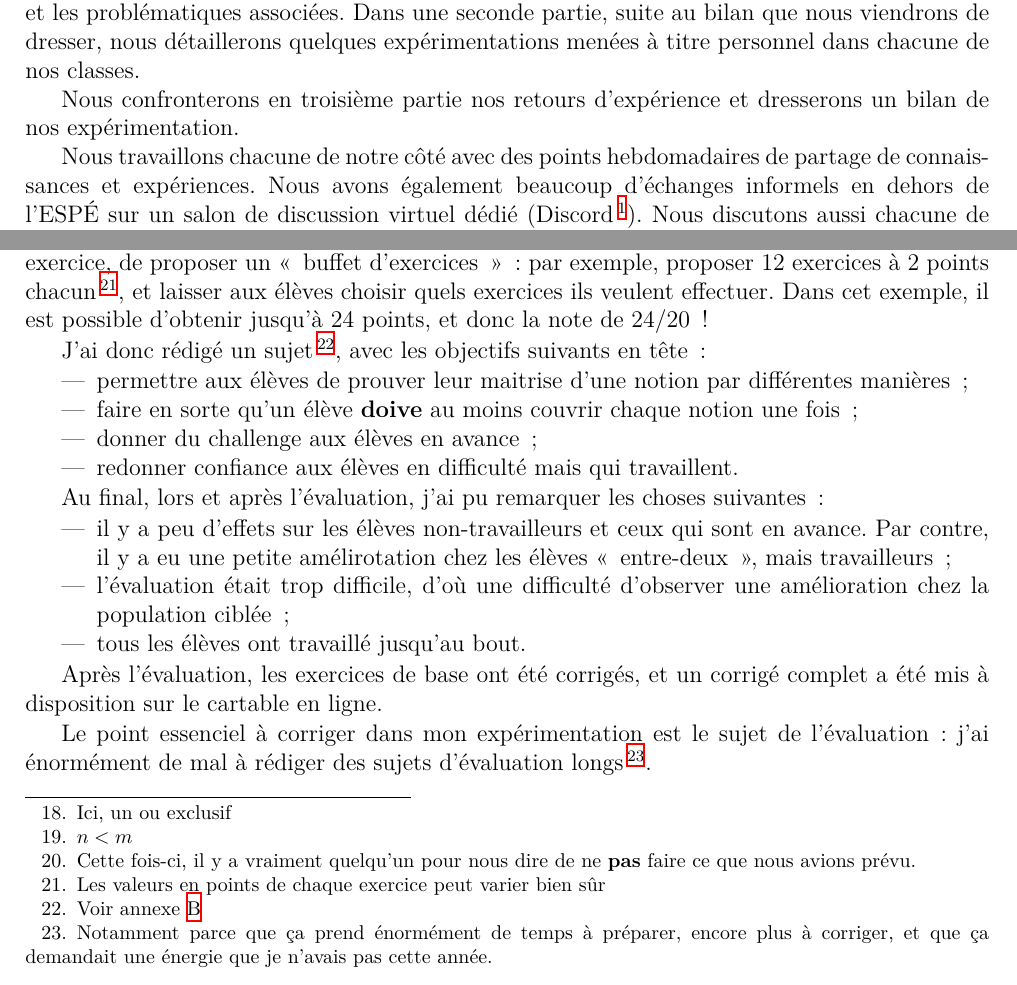
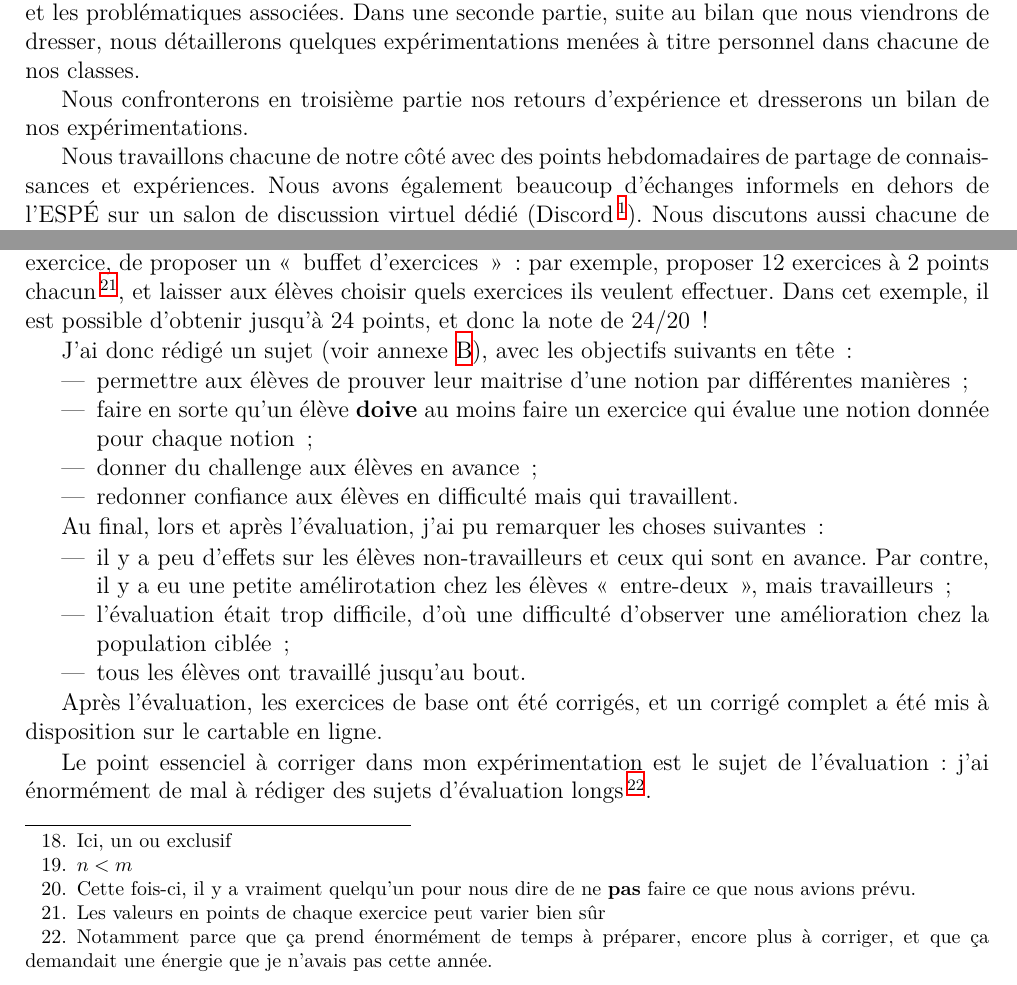
Before and after one commit to vvvictoire/memoire-meef, a LaTeX book (main/henriette_jidouard_milis_2018_19_MEMOIRE MEEF.tex, which reads main/sections/evaluations_differenciees.tex, main/sections/introduction.tex): two parts of pages 5 and 21 of 58, joined at a grey line, cut so that both start at the same text. Compiled offline with XeLaTeX.

Commit message:
Corrections proposées par Nadine

```diff
--- a/main/sections/evaluations_differenciees.tex
+++ b/main/sections/evaluations_differenciees.tex
@@ -30,12 +30,12 @@ peut varier bien sûr}, et laisser aux élèves choisir quels exercices ils veul
 effectuer. Dans cet exemple, il est possible d'obtenir jusqu'à 24 points, et
 donc la note de 24/20 !
 
-J'ai donc rédigé un sujet\footnote{Voir annexe \ref{sujet_differencie}}, avec les objectifs suivants
+J'ai donc rédigé un sujet (voir annexe \ref{sujet_differencie}), avec les objectifs suivants
 en tête :
 
 \begin{itemize}
     \item permettre aux élèves de prouver leur maitrise d'une notion par différentes manières ;
-    \item faire en sorte qu'un élève \textbf{doive} au moins couvrir chaque notion une fois ;
+    \item faire en sorte qu'un élève \textbf{doive} au moins faire un exercice qui évalue une notion donnée pour chaque notion ;
     \item donner du challenge aux élèves en avance ;
     \item redonner confiance aux élèves en difficulté mais qui travaillent.
 \end{itemize}
--- a/main/sections/introduction.tex
+++ b/main/sections/introduction.tex
@@ -14,7 +14,7 @@ Ce choix commun est lié à des motivations différentes pour chacune d’entre
 Le cheminement de nos réflexions sera développé dans la première partie de ce document, où nous ferons l’état des lieux des travaux menés sur la période de novembre et décembre. Nous détaillerons les pistes de réflexion qui en sont ressorties et les problématiques associées.
 Dans une seconde partie, suite au bilan que nous viendrons de dresser, nous détaillerons quelques expérimentations menées à titre personnel dans chacune de nos classes.
 
-Nous confronterons en troisième partie nos retours d'expérience et dresserons un bilan de nos expérimentation.
+Nous confronterons en troisième partie nos retours d'expérience et dresserons un bilan de nos expérimentations.
 
 % PARTIE COLLABORATION ET REDACTION, la formulation issue du bilan d'étape a reçu l'approbation de Nadine
 Nous travaillons chacune de notre côté avec des points hebdomadaires de partage de connaissances et expériences. Nous avons également beaucoup d’échanges informels en dehors de l’ESPÉ sur un salon de discussion virtuel dédié (Discord\footnote{\url{https://discordapp.com}}). Nous discutons aussi chacune de notre côté avec nos encadrants et collègues, et rapportons les remarques au trinôme.
```
